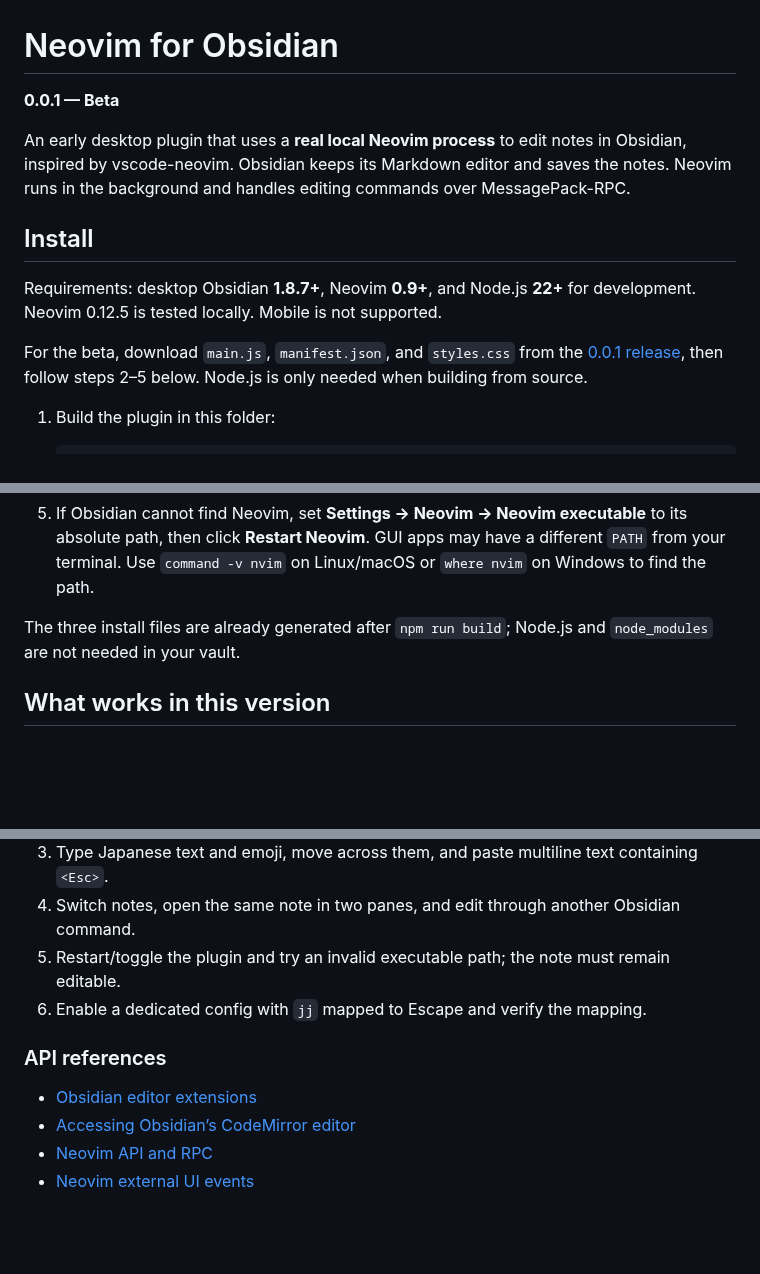
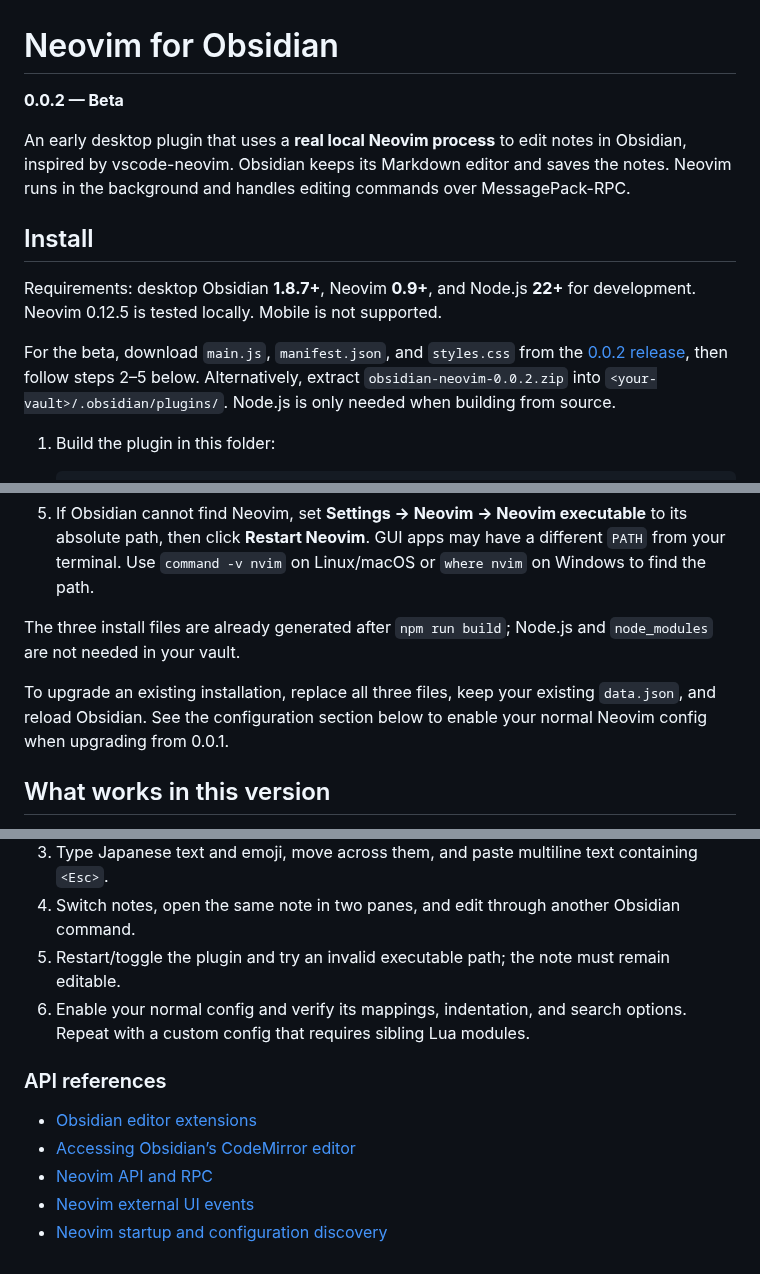
Before and after one commit to m13yama/obsidian_nvim, a Markdown page: README.md, 3 parts joined by grey strips. GitHub-like rendering; blank space fills up the shorter version.

Commit message:
Release 0.0.2 beta

```diff
--- a/README.md
+++ b/README.md
@@ -1,6 +1,6 @@
 # Neovim for Obsidian
 
-**0.0.1 — Beta**
+**0.0.2 — Beta**
 
 An early desktop plugin that uses a **real local Neovim process** to edit notes in Obsidian, inspired by vscode-neovim. Obsidian keeps its Markdown editor and saves the notes. Neovim runs in the background and handles editing commands over MessagePack-RPC.
 
@@ -8,7 +8,7 @@ An early desktop plugin that uses a **real local Neovim process** to edit notes
 
 Requirements: desktop Obsidian **1.8.7+**, Neovim **0.9+**, and Node.js **22+** for development. Neovim 0.12.5 is tested locally. Mobile is not supported.
 
-For the beta, download `main.js`, `manifest.json`, and `styles.css` from the [0.0.1 release](https://github.com/m13yama/obsidian_nvim/releases/tag/0.0.1), then follow steps 2–5 below. Node.js is only needed when building from source.
+For the beta, download `main.js`, `manifest.json`, and `styles.css` from the [0.0.2 release](https://github.com/m13yama/obsidian_nvim/releases/tag/0.0.2), then follow steps 2–5 below. Alternatively, extract `obsidian-neovim-0.0.2.zip` into `<your-vault>/.obsidian/plugins/`. Node.js is only needed when building from source.
 
 1. Build the plugin in this folder:
 
@@ -31,6 +31,8 @@ For the beta, download `main.js`, `manifest.json`, and `styles.css` from the [0.
 
 The three install files are already generated after `npm run build`; Node.js and `node_modules` are not needed in your vault.
 
+To upgrade an existing installation, replace all three files, keep your existing `data.json`, and reload Obsidian. See the configuration section below to enable your normal Neovim config when upgrading from 0.0.1.
+
 ## What works in this version
 
 - Neovim normal, insert, replace, operator-pending, and keyboard visual editing.
@@ -113,7 +156,7 @@ Use a scratch note for the first desktop test:
 3. Type Japanese text and emoji, move across them, and paste multiline text containing `<Esc>`.
 4. Switch notes, open the same note in two panes, and edit through another Obsidian command.
 5. Restart/toggle the plugin and try an invalid executable path; the note must remain editable.
-6. Enable a dedicated config with `jj` mapped to Escape and verify the mapping.
+6. Enable your normal config and verify its mappings, indentation, and search options. Repeat with a custom config that requires sibling Lua modules.
 
 ### API references
 
@@ -121,3 +164,4 @@ Use a scratch note for the first desktop test:
 - [Accessing Obsidian’s CodeMirror editor](https://docs.obsidian.md/Plugins/Editor/Communicating+with+editor+extensions)
 - [Neovim API and RPC](https://neovim.io/doc/user/api/)
 - [Neovim external UI events](https://neovim.io/doc/user/api-ui-events/)
+- [Neovim startup and configuration discovery](https://neovim.io/doc/user/starting/)
```
Also changed, not shown: other parts of README.md (+52 -11 lines), CHANGELOG.md (+13 -0 lines), docs/status-line-preview.png (added), 16 other files.
